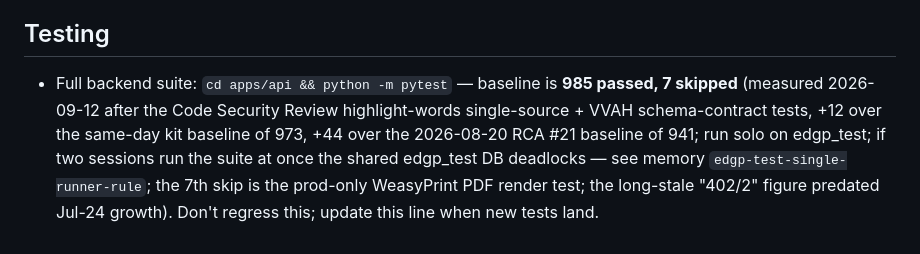
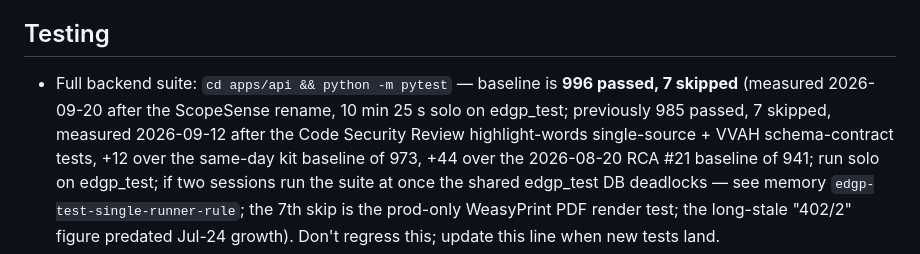
Before and after one commit to manishjnv/document-governance-platform, a Markdown page: CLAUDE.md, the part around the change. GitHub-like rendering.

Commit message:
Docs: full backend suite after the ScopeSense rename, 996 passed / 7 skipped (baseline updated)
Co-Authored-By: Claude Fable 5.1 <noreply@anthropic.com>

```diff
--- a/CLAUDE.md
+++ b/CLAUDE.md
@@ -131,7 +131,8 @@ last incident.
 ## Testing
 
 - Full backend suite: `cd apps/api && python -m pytest` — baseline is
-  **985 passed, 7 skipped** (measured 2026-09-12 after the Code Security
+  **996 passed, 7 skipped** (measured 2026-09-20 after the ScopeSense rename, 10 min 25 s solo on
+  edgp_test; previously 985 passed, 7 skipped, measured 2026-09-12 after the Code Security
   Review highlight-words single-source + VVAH schema-contract tests, +12
   over the same-day kit baseline of 973, +44 over the 2026-08-20 RCA #21
   baseline of 941;
```
Also changed, not shown: 1 other file.
